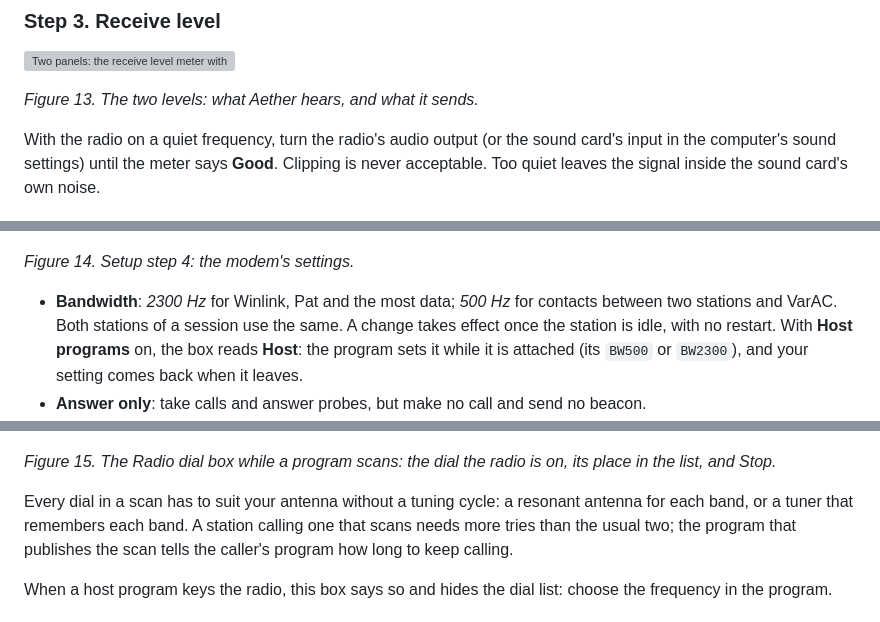
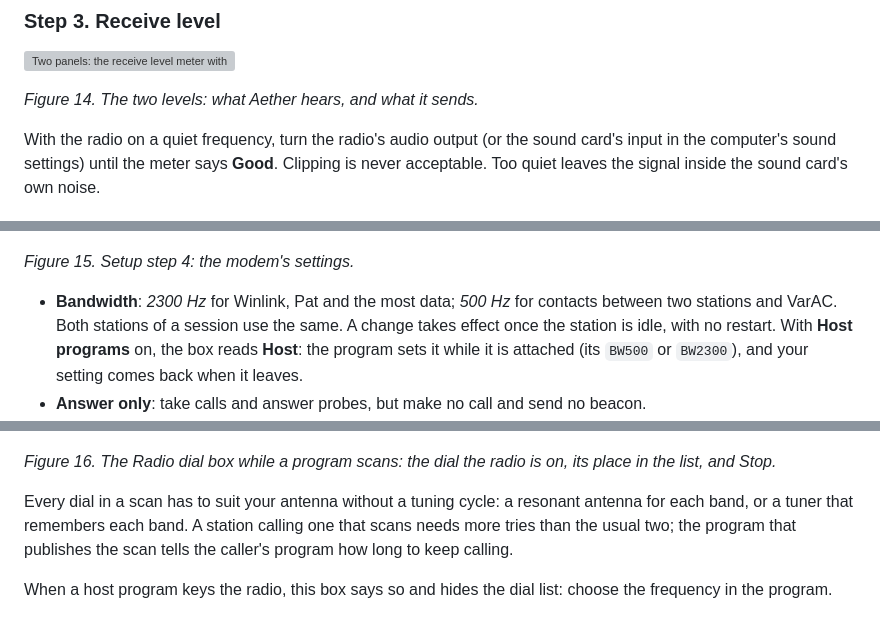
Before and after one commit to KK4ODA/aether-hf, a Markdown page: docs/manual/manual.md, 3 parts joined by grey strips. Rendered like a GitHub page; grey boxes are pictures that could not be loaded.

```diff
--- a/docs/manual/manual.md
+++ b/docs/manual/manual.md
@@ -480,7 +487,7 @@ Without CAT, rigctld or FLRig the radio cannot report its dial. Tell Aether wher
 
 ![Two panels: the receive level meter with its zones (very quiet, good, almost clipping), and the radio's power out against the transmit level, flat once the ALC acts](fig/levels.svg)
 
-*Figure 13. The two levels: what Aether hears, and what it sends.*
+*Figure 14. The two levels: what Aether hears, and what it sends.*
 
 With the radio on a quiet frequency, turn the radio's audio output (or the sound card's input in
 the computer's sound settings) until the meter says **Good**. Clipping is never acceptable. Too
@@ -490,7 +497,7 @@ quiet leaves the signal inside the sound card's own noise.
 
 ![Setup scrolled to step 4: bandwidth, answer only, fastest mode, compress, call tries, busy channel, turnaround, answer gap, longest key, identify by and band edges](screens/setup-modem.png)
 
-*Figure 14. Setup step 4: the modem's settings.*
+*Figure 15. Setup step 4: the modem's settings.*
 
 - **Bandwidth**: *2300 Hz* for Winlink, Pat and the most data; *500 Hz* for contacts between two
   stations and VarAC. Both stations of a session use the same. A change takes effect once the
@@ -612,7 +619,7 @@ The Session tab is where you operate ([Figure 5](#6-the-window-at-a-glance)). It
 
 ![The Radio dial box while RadioPost Gateway scans three dials: the radio on the second](screens/scanning.png)
 
-*Figure 15. The Radio dial box while a program scans: the dial the radio is on, its place in the list, and Stop.*
+*Figure 16. The Radio dial box while a program scans: the dial the radio is on, its place in the list, and Stop.*
 
 Every dial in a scan has to suit your antenna without a tuning cycle: a resonant antenna for each
 band, or a tuner that remembers each band. A station calling one that scans needs more tries than
```
Also changed, not shown: other parts of docs/manual/manual.md (+33 -25 lines), docs/spec/control-api.md (+1 -1 lines), docs/user/install.md (+2 -1 lines), docs/manual/screens/profiles.png (added), docs/manual/screens/setup.png, 6 other files.
